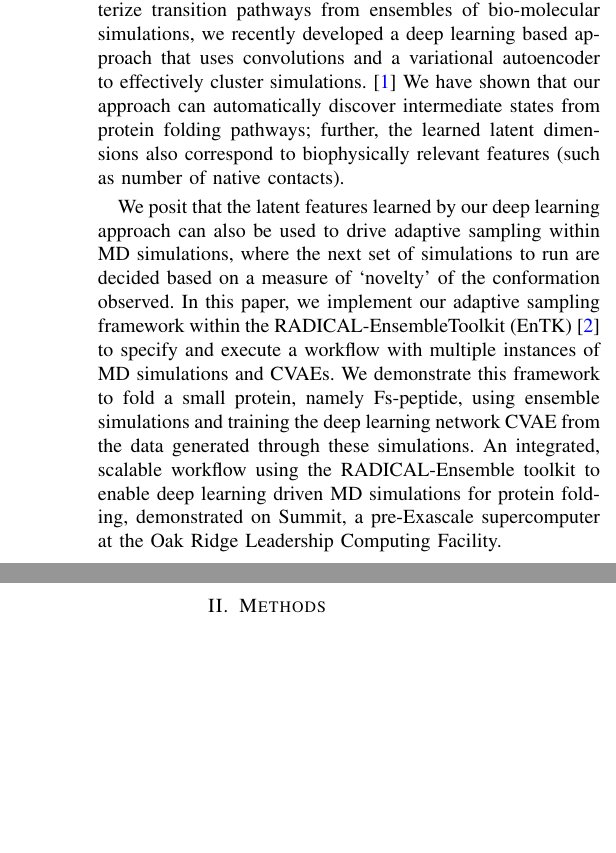
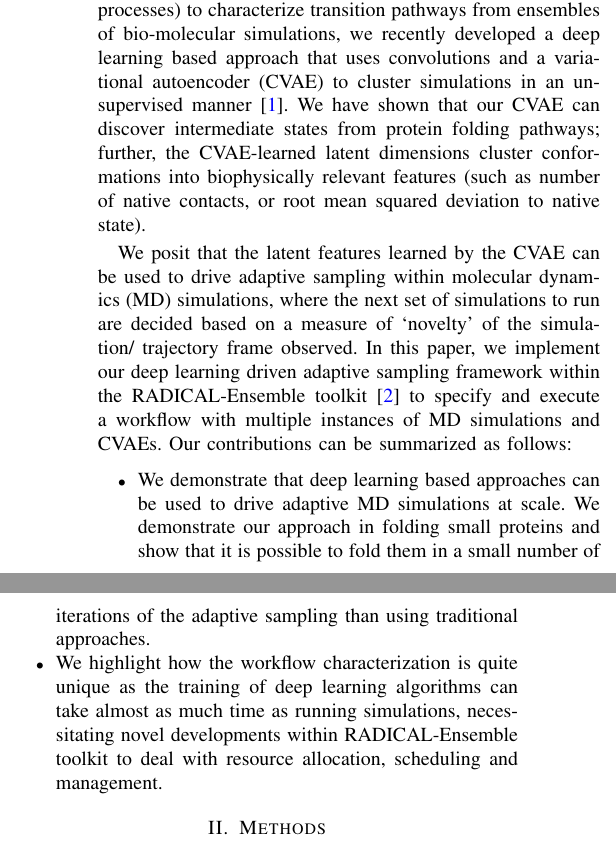
Before and after one commit to radical-collaboration/DeepDriveMD, a LaTeX paper (papers/parco-micro-XtendedAbstract.tex): two parts of the columns of page 1 of 2 before the commit and two parts of the columns of page 1 of 3 after it, joined at a grey line, cut so that both start at the same text, the shorter picture padded with empty space. Compiled offline with pdfLaTeX.

Commit message:
added new content

```diff
--- a/papers/parco-micro-XtendedAbstract.tex
+++ b/papers/parco-micro-XtendedAbstract.tex
@@ -41,25 +26,11 @@ etc.). While there are numerous approaches to cluster simulations (such as
-Markov State Models and variational approach for molecular processes) to
-characterize transition pathways from ensembles of bio-molecular simulations,
-we recently developed a deep learning based approach that uses convolutions
-and a variational autoencoder to effectively cluster simulations.~\cite{bhowmik2018deep}
-We have shown that our approach can automatically discover intermediate states
-from protein folding pathways; further, the learned latent dimensions also
-correspond to biophysically relevant features (such as number of native
-contacts).
+Many adaptive sampling techniques have been proposed and these techniques share some similar characteristics, including (a) the need for (efficient) automated approaches to identify a small number of relevant conformational coordinates (either through clustering and/or dimensionality reduction techniques), and (b) the identification of the ‘next’ set of simulations to run such that more trajectories are successful in attaining a specific end goal (e.g., protein that is well folded, protein bound to its target ligand, etc.). While there are numerous approaches to cluster simulations (such as Markov State Models and variational approach for molecular processes) to characterize transition pathways from ensembles of bio-molecular simulations, we recently developed a deep learning based approach that uses convolutions and a variational autoencoder (CVAE) to cluster simulations in an unsupervised manner~\cite{bhowmik2018deep}. We have shown that our CVAE can discover intermediate states from protein folding pathways; further, the CVAE-learned latent dimensions cluster conformations into biophysically relevant features (such as number of native contacts, or root mean squared deviation to native state).
 
-We posit that the latent features learned by our deep learning approach can
-also be used to drive adaptive sampling within MD simulations, where the next
-set of simulations to run are decided based on a measure of ‘novelty’ of the
-conformation observed. In this paper, we implement our adaptive sampling
-framework within the RADICAL-EnsembleToolkit
-(EnTK)~\cite{balasubramanian2018harnessing} to specify and execute a workflow
-with multiple instances of MD simulations and CVAEs. We demonstrate this
-framework to fold a small protein, namely Fs-peptide, using ensemble
-simulations and training the deep learning network CVAE from the data
-generated through these simulations. An integrated, scalable workflow using
-the RADICAL-Ensemble toolkit to enable deep learning driven MD simulations
-for protein folding, demonstrated on Summit, a pre-Exascale supercomputer at
-the Oak Ridge Leadership Computing Facility.
+We posit that the latent features learned by the CVAE can be used to drive adaptive sampling within molecular dynamics (MD) simulations, where the next set of simulations to run are decided based on a measure of ‘novelty’ of the simulation/ trajectory frame observed. In this paper, we implement our deep learning driven adaptive sampling framework within the RADICAL-Ensemble toolkit~\cite{balasubramanian2018harnessing} to specify and execute a workflow with multiple instances of MD simulations and CVAEs. Our contributions can be summarized as follows:
+\begin{itemize}
+\item We demonstrate that deep learning based approaches can be used to drive adaptive MD simulations at scale. We demonstrate our approach in folding small proteins and show that it is possible to fold them in a small number of iterations of the adaptive sampling than using traditional approaches.
+\item We highlight how the workflow characterization is quite unique as the training of deep learning algorithms can take almost as much time as running simulations, necessitating novel developments within RADICAL-Ensemble toolkit to deal with resource allocation, scheduling and management.
+\end{itemize}
+
 
 % ---------------------------------------------------------------------------
 \section{Methods}
```
Also changed, not shown: papers/parco-micro-XtendedAbstract.tex (17 more changed lines).
